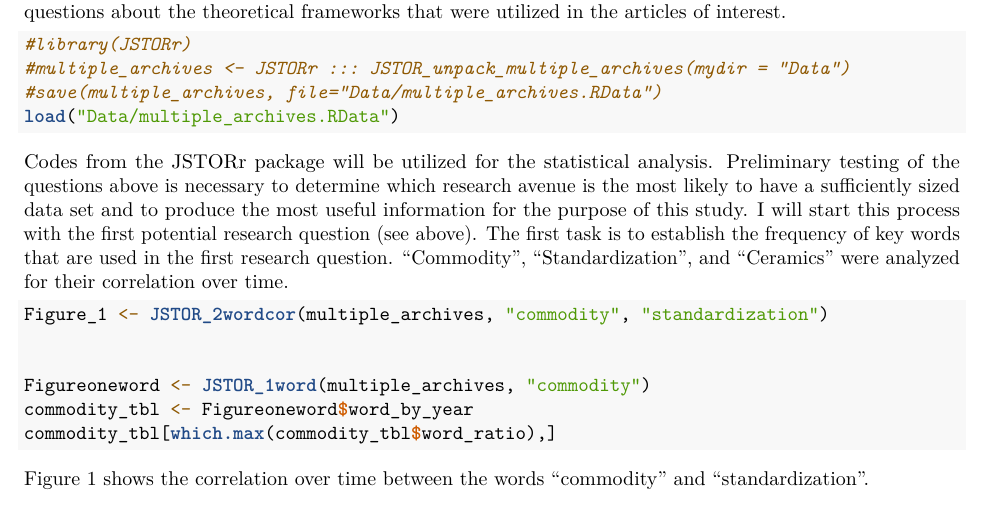
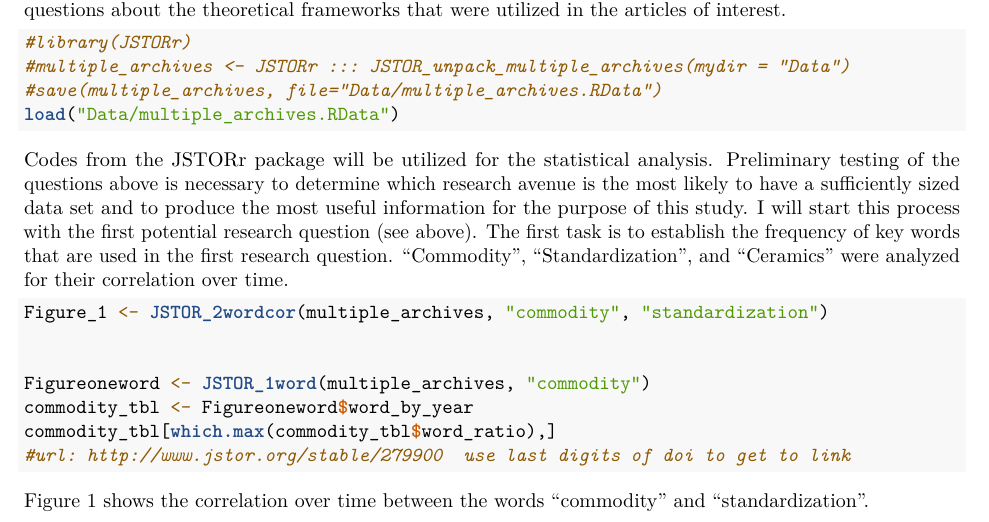
Before and after one commit to laurylzenobi/Quantitativepaper, an R Markdown document (QuantPaper_final.Rmd): part of page 1 of 5, cut so that both start at the same text. Rendered offline with R 4.5, knitr and Pandoc, then LaTeX, with nearby package versions; drawn as R Markdown's standard PDF in place of the format the file asks for; some code elsewhere in the file could not run offline; common packages that the code uses without loading them are loaded.

Commit message:
url format

````diff
--- a/QuantPaper_final.Rmd
+++ b/QuantPaper_final.Rmd
@@ -35,7 +35,7 @@ Figure_1 <- JSTOR_2wordcor(multiple_archives, "commodity", "standardization")
 Figureoneword <- JSTOR_1word(multiple_archives, "commodity")
 commodity_tbl <- Figureoneword$word_by_year
 commodity_tbl[which.max(commodity_tbl$word_ratio),]
-
+#url: http://www.jstor.org/stable/279900  use last digits of doi to get to link
 ```
 Figure 1 shows the correlation over time between the words "commodity" and "standardization".
 
````
